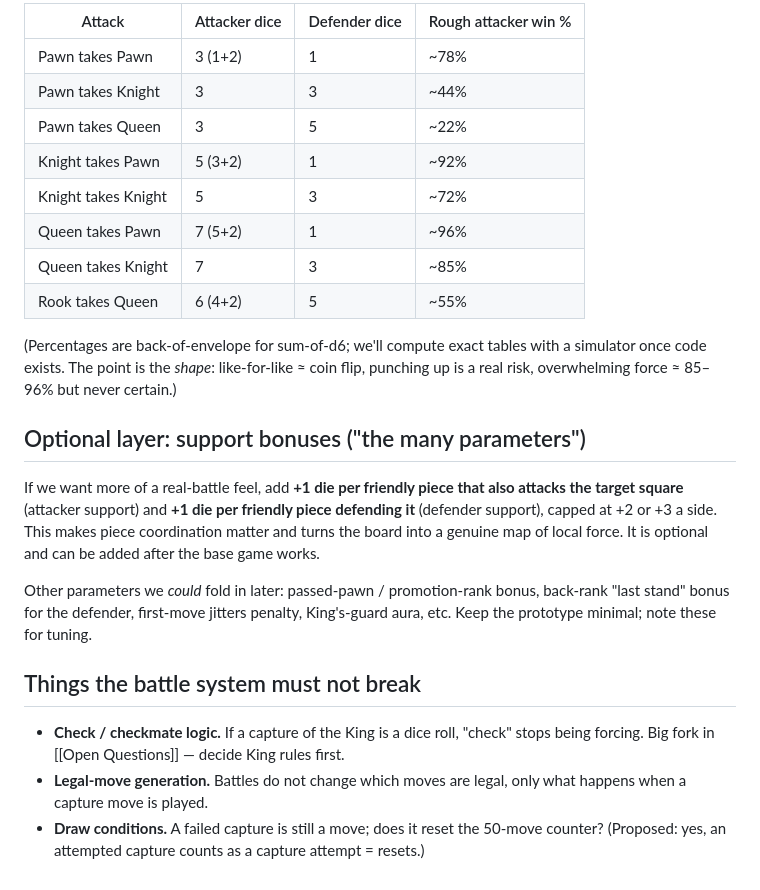
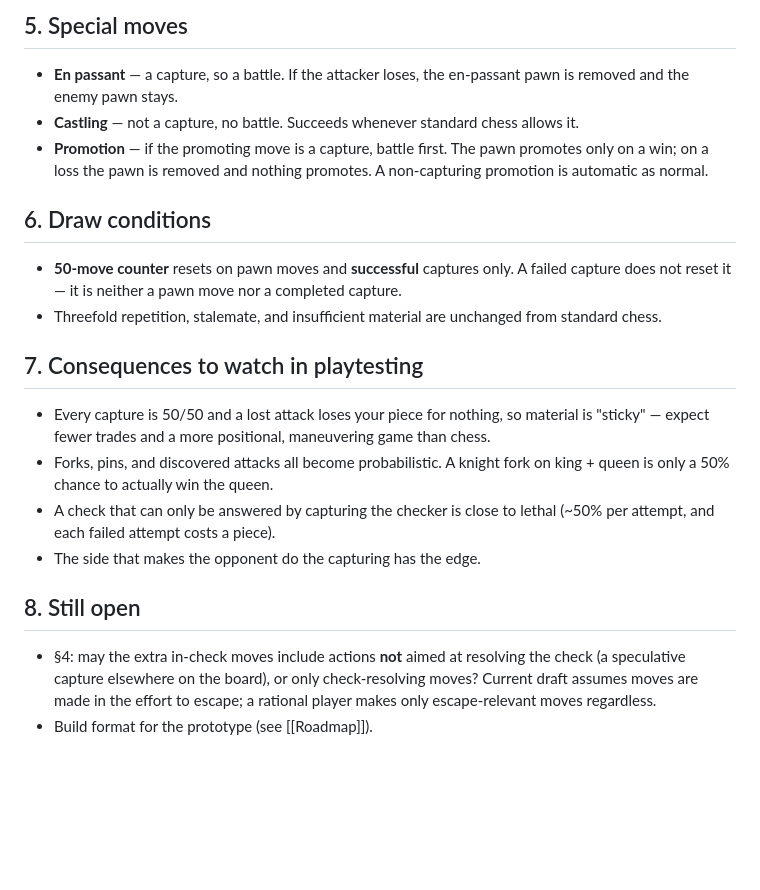
Before and after one commit to ElDaVinci/gambit, a Markdown page: docs/Battle Mechanics.md, the part around one of its changes. Drawn GitHub-style; blank space fills up the shorter version.

```diff
--- a/docs/Battle Mechanics.md
+++ b/docs/Battle Mechanics.md
@@ -76,36 +74,34 @@ Combat ratings: P1 N3 B3 R4 Q5.
 
-| Attack                    | Attacker dice | Defender dice | Rough attacker win % |
-|---------------------------|---------------|---------------|----------------------|
-| Pawn takes Pawn           | 3 (1+2)       | 1             | ~78%                 |
-| Pawn takes Knight         | 3             | 3             | ~44%                 |
-| Pawn takes Queen          | 3             | 5             | ~22%                 |
-| Knight takes Pawn         | 5 (3+2)       | 1             | ~92%                 |
-| Knight takes Knight       | 5             | 3             | ~72%                 |
-| Queen takes Pawn          | 7 (5+2)       | 1             | ~96%                 |
-| Queen takes Knight        | 7             | 3             | ~85%                 |
-| Rook takes Queen          | 6 (4+2)       | 5             | ~55%                 |
+## 5. Special moves
 
-(Percentages are back-of-envelope for sum-of-d6; we'll compute exact tables with a
-simulator once code exists. The point is the *shape*: like-for-like ≈ coin flip, punching
-up is a real risk, overwhelming force ≈ 85–96% but never certain.)
+- **En passant** — a capture, so a battle. If the attacker loses, the en-passant pawn is
+  removed and the enemy pawn stays.
+- **Castling** — not a capture, no battle. Succeeds whenever standard chess allows it.
+- **Promotion** — if the promoting move is a capture, battle first. The pawn promotes only
+  on a win; on a loss the pawn is removed and nothing promotes. A non-capturing promotion
+  is automatic as normal.
 
-## Optional layer: support bonuses ("the many parameters")
+## 6. Draw conditions
 
-If we want more of a real-battle feel, add **+1 die per friendly piece that also attacks
-the target square** (attacker support) and **+1 die per friendly piece defending it**
-(defender support), capped at +2 or +3 a side. This makes piece coordination matter and
-turns the board into a genuine map of local force. It is optional and can be added after
-the base game works.
+- **50-move counter** resets on pawn moves and **successful** captures only. A failed
+  capture does not reset it — it is neither a pawn move nor a completed capture.
+- Threefold repetition, stalemate, and insufficient material are unchanged from standard
+  chess.
 
-Other parameters we *could* fold in later: passed-pawn / promotion-rank bonus, back-rank
-"last stand" bonus for the defender, first-move jitters penalty, King's-guard aura, etc.
-Keep the prototype minimal; note these for tuning.
+## 7. Consequences to watch in playtesting
 
-## Things the battle system must not break
+- Every capture is 50/50 and a lost attack loses your piece for nothing, so material is
+  "sticky" — expect fewer trades and a more positional, maneuvering game than chess.
+- Forks, pins, and discovered attacks all become probabilistic. A knight fork on king +
+  queen is only a 50% chance to actually win the queen.
+- A check that can only be answered by capturing the checker is close to lethal (~50% per
+  attempt, and each failed attempt costs a piece).
+- The side that makes the opponent do the capturing has the edge.
 
-- **Check / checkmate logic.** If a capture of the King is a dice roll, "check" stops
-  being forcing. Big fork in [[Open Questions]] — decide King rules first.
-- **Legal-move generation.** Battles do not change which moves are legal, only what
-  happens when a capture move is played.
-- **Draw conditions.** A failed capture is still a move; does it reset the 50-move
-  counter? (Proposed: yes, an attempted capture counts as a capture attempt = resets.)
+## 8. Still open
+
+- §4: may the extra in-check moves include actions **not** aimed at resolving the check
+  (a speculative capture elsewhere on the board), or only check-resolving moves? Current
+  draft assumes moves are made in the effort to escape; a rational player makes only
+  escape-relevant moves regardless.
+- Build format for the prototype (see [[Roadmap]]).
```
Also changed, not shown: other parts of docs/Battle Mechanics.md (+55 -57 lines), docs/Open Questions.md (+13 -12 lines).
